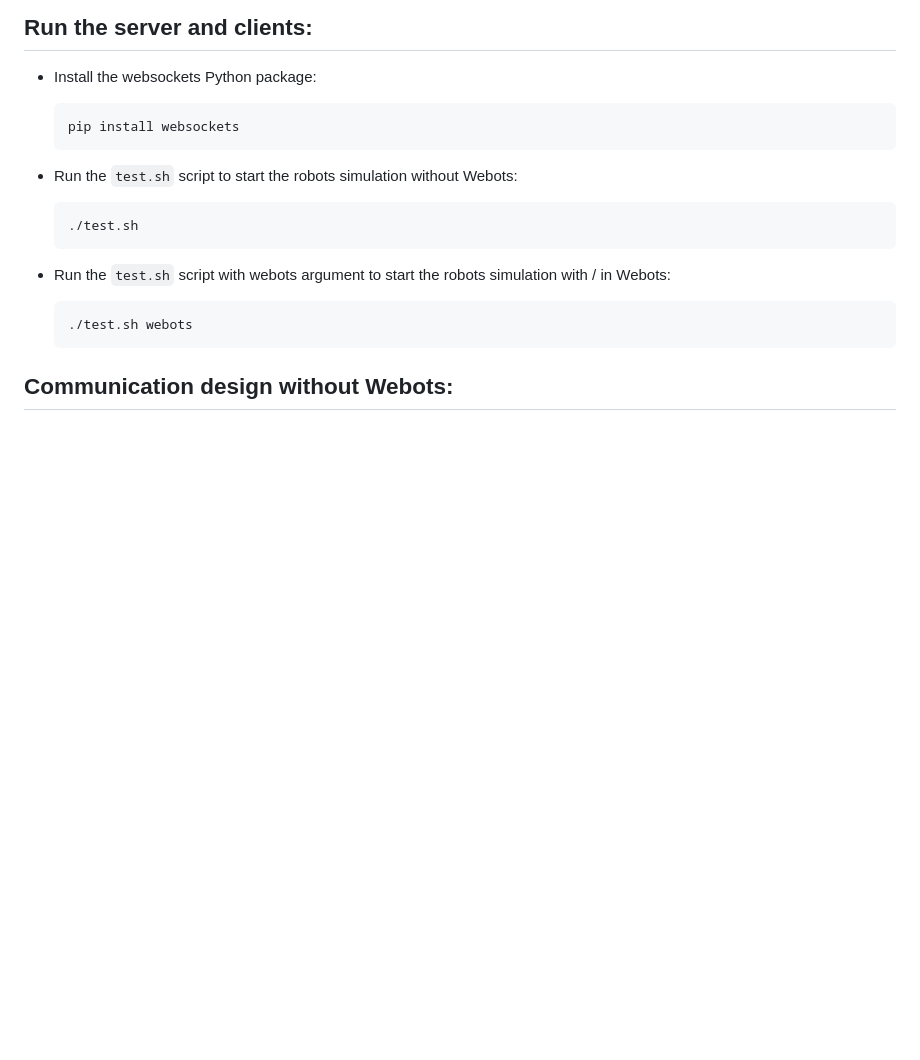
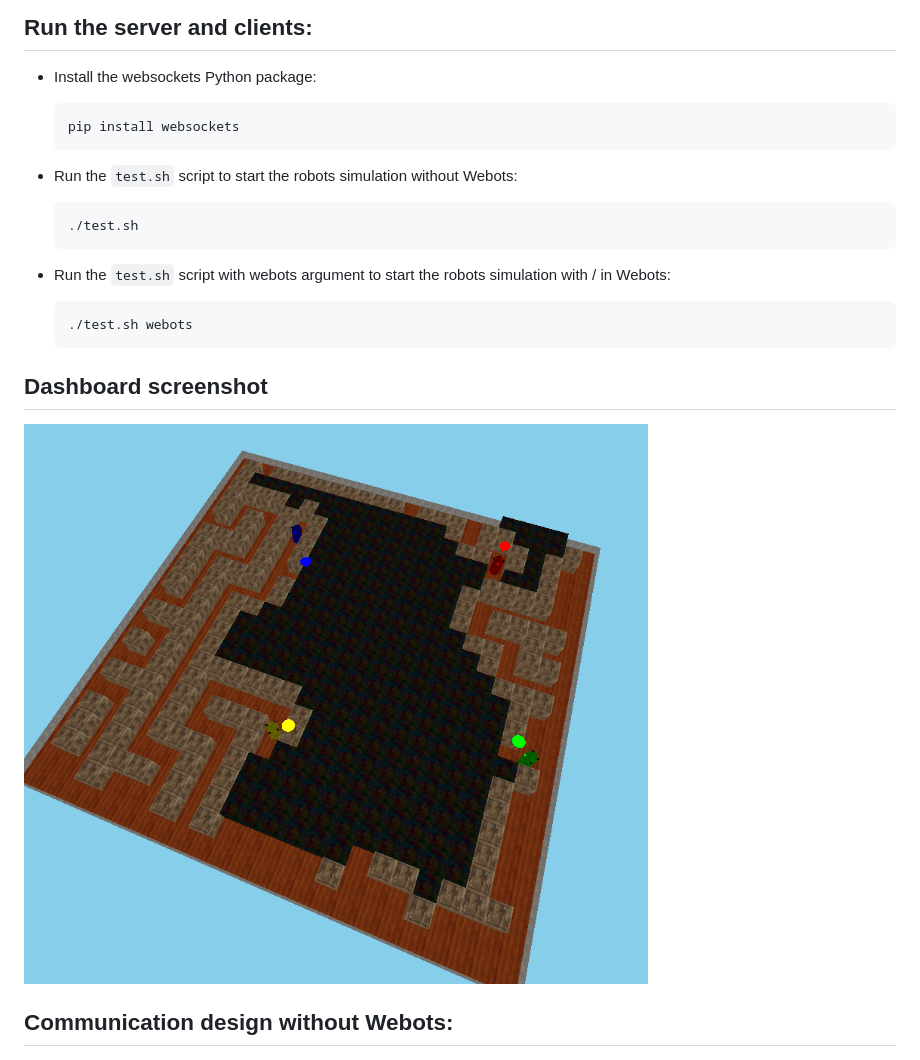
Before and after one commit to bplaat/megabots, a Markdown page: README.md, the part around the change. Rendered like a GitHub page; pictures changed too: docs/screenshot.png (added); blank space fills up the shorter version.

Commit message:
Add screenshot to README

````diff
--- a/README.md
+++ b/README.md
@@ -19,6 +19,9 @@ Some mega bots living in a grid
     ```
     ./test.sh webots
     ```
+
+## Dashboard screenshot
+![Megabots dashboard screenshot](docs/screenshot.png)
 
 ## Communication design without Webots:
 ![Communication design without Webots](docs/communication-design.png)
````
